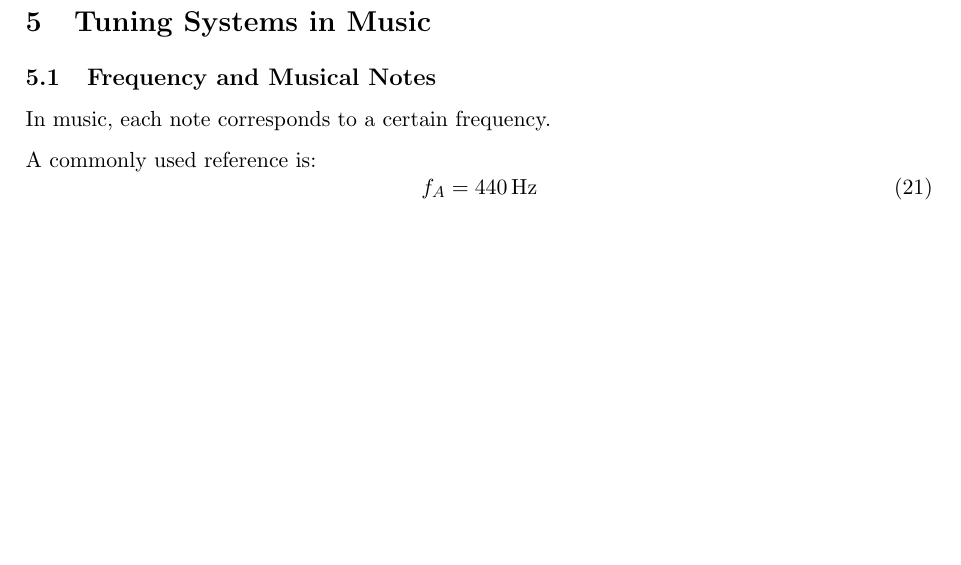
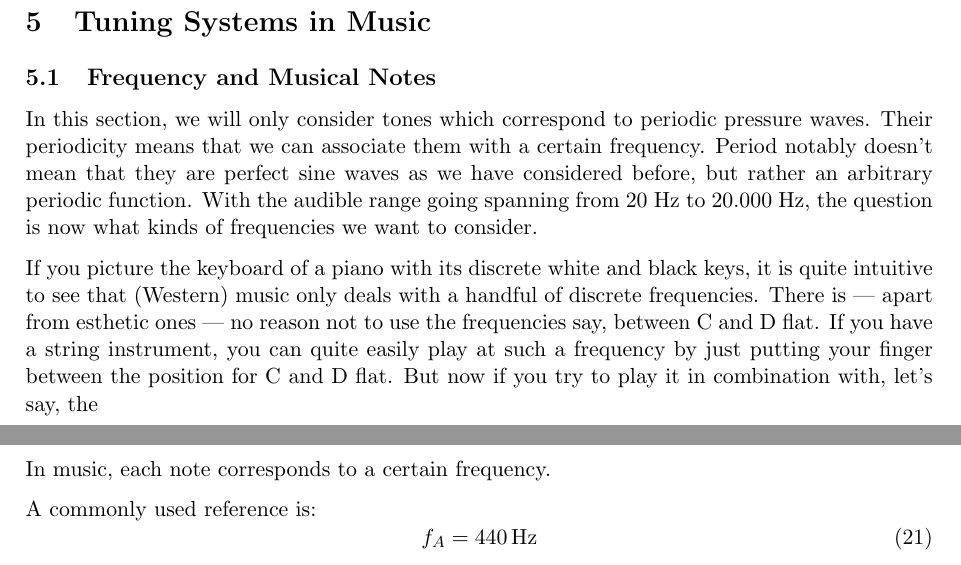
Before and after one commit to CatharinaHock/Junior-Akademie-2026, a LaTeX document (main.tex): part of page 18 of 36 before the commit and two parts of pages 18 and 19 of 36 after it, the two joined at a grey line, cut so that both start at the same text, the shorter picture padded with empty space. Compiled offline with pdfLaTeX.

Commit message:
minor changes

```diff
--- a/main.tex
+++ b/main.tex
@@ -684,6 +684,10 @@ This is why their sound is often less ``pure'' compared to string or wind instru
 \section{Tuning Systems in Music}
 
 \subsection{Frequency and Musical Notes}
+
+In this section, we will only consider tones which correspond to periodic pressure waves. Their periodicity means that we can associate them with a certain frequency. Period notably doesn't mean that they are perfect sine waves as we have considered before, but rather an arbitrary periodic function. With the audible range going spanning from 20 Hz to 20.000 Hz, the question is now what kinds of frequencies we want to consider.
+
+If you picture the keyboard of a piano with its discrete white and black keys, it is quite intuitive to see that (Western) music only deals with a handful of discrete frequencies. There is --- apart from esthetic ones --- no reason not to use the frequencies say, between C and D flat. If you have a string instrument, you can quite easily play at such a frequency by just putting your finger between the position for C and D flat. But now if you try to play it in combination with, let's say, the
 
 In music, each note corresponds to a certain frequency.
 
```
Also changed, not shown: main.tex (2 more changed lines).
